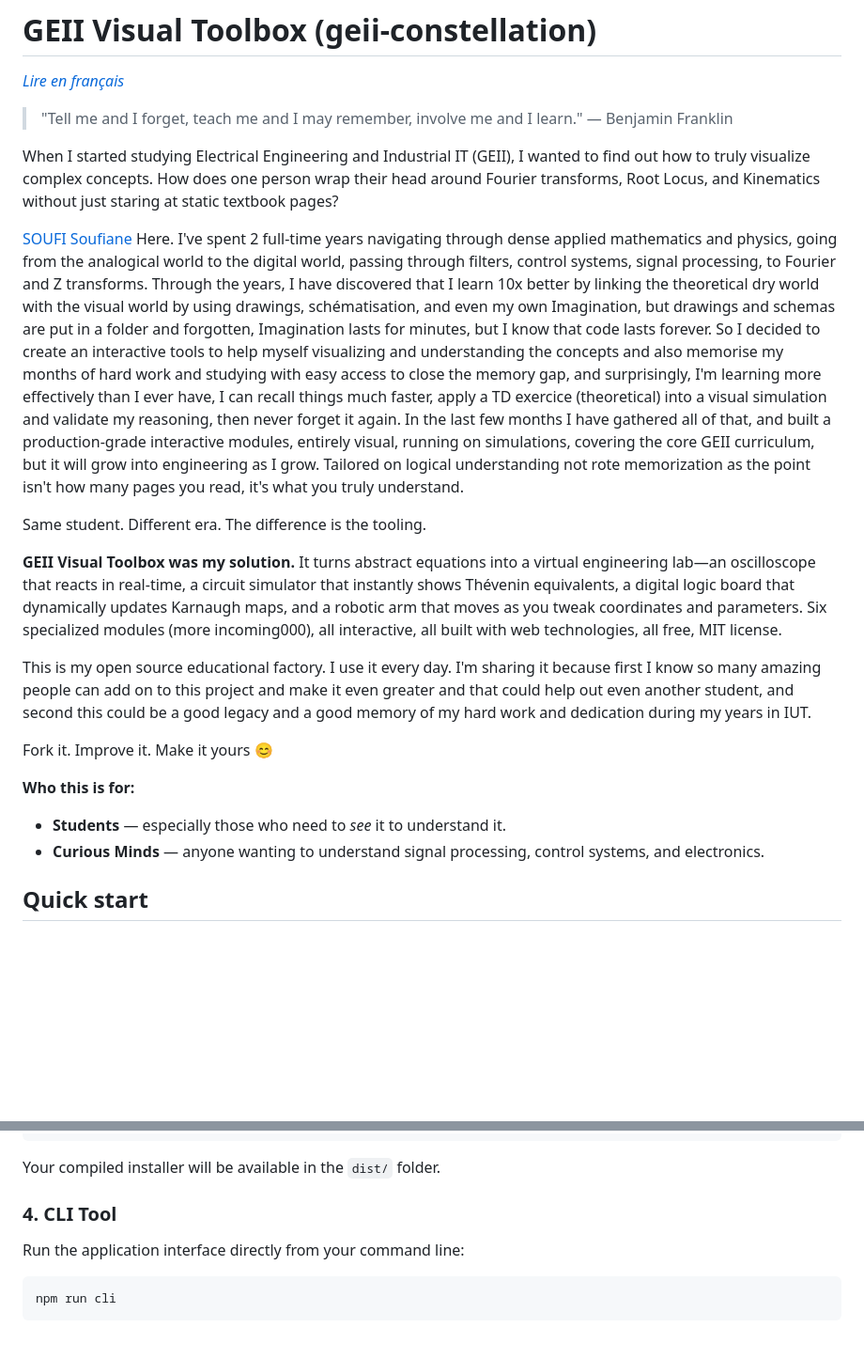
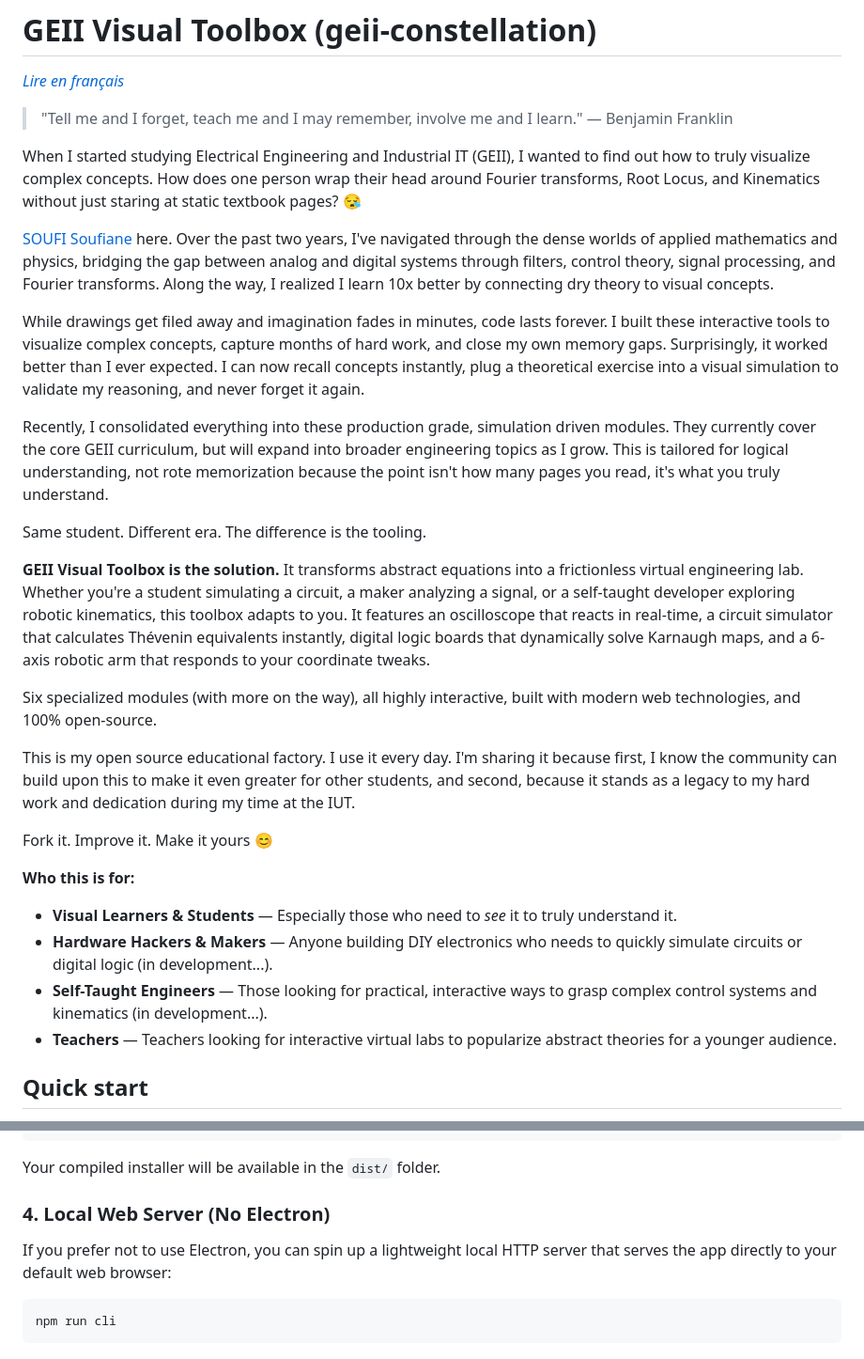
Before and after one commit to SOUFISoufiane/geii-constellation-, a Markdown page: README.md, 2 parts joined by grey strips. Shown at 94% size. Drawn GitHub-style; blank space fills up the shorter version.

````diff
--- a/README.md
+++ b/README.md
@@ -4,21 +4,29 @@
 
 > "Tell me and I forget, teach me and I may remember, involve me and I learn." — Benjamin Franklin
 
-When I started studying Electrical Engineering and Industrial IT (GEII), I wanted to find out how to truly visualize complex concepts. How does one person wrap their head around Fourier transforms, Root Locus, and Kinematics without just staring at static textbook pages?
+When I started studying Electrical Engineering and Industrial IT (GEII), I wanted to find out how to truly visualize complex concepts. How does one person wrap their head around Fourier transforms, Root Locus, and Kinematics without just staring at static textbook pages? 😪
 
-[SOUFI Soufiane](https://github.com/SOUFISoufiane) Here. I've spent 2 full-time years navigating through dense applied mathematics and physics, going from the analogical world to the digital world, passing through filters, control systems, signal processing, to Fourier and Z transforms. Through the years, I have discovered that I learn 10x better by linking the theoretical dry world with the visual world by using drawings, schématisation, and even my own Imagination, but drawings and schemas are put in a folder and forgotten, Imagination lasts for minutes, but I know that code lasts forever. So I decided to create an interactive tools to help myself visualizing and understanding the concepts and also memorise my months of hard work and studying with easy access to close the memory gap, and surprisingly, I'm learning more effectively than I ever have, I can recall things much faster, apply a TD exercice (theoretical) into a visual simulation and validate my reasoning, then never forget it again. In the last few months I have gathered all of that, and built a production-grade interactive modules, entirely visual, running on simulations, covering the core GEII curriculum, but it will grow into engineering as I grow. Tailored on logical understanding not rote memorization as the point isn't how many pages you read, it's what you truly understand.
+[SOUFI Soufiane](https://github.com/SOUFISoufiane) here. Over the past two years, I've navigated through the dense worlds of applied mathematics and physics, bridging the gap between analog and digital systems through filters, control theory, signal processing, and Fourier transforms. Along the way, I realized I learn 10x better by connecting dry theory to visual concepts.
+
+While drawings get filed away and imagination fades in minutes, code lasts forever. I built these interactive tools to visualize complex concepts, capture months of hard work, and close my own memory gaps. Surprisingly, it worked better than I ever expected. I can now recall concepts instantly, plug a theoretical exercise into a visual simulation to validate my reasoning, and never forget it again.
+
+Recently, I consolidated everything into these production grade, simulation driven modules. They currently cover the core GEII curriculum, but will expand into broader engineering topics as I grow. This is tailored for logical understanding, not rote memorization because the point isn't how many pages you read, it's what you truly understand.
 
 Same student. Different era. The difference is the tooling.
 
-**GEII Visual Toolbox was my solution.** It turns abstract equations into a virtual engineering lab—an oscilloscope that reacts in real-time, a circuit simulator that instantly shows Thévenin equivalents, a digital logic board that dynamically updates Karnaugh maps, and a robotic arm that moves as you tweak coordinates and parameters. Six specialized modules (more incoming000), all interactive, all built with web technologies, all free, MIT license.
+**GEII Visual Toolbox is the solution.** It transforms abstract equations into a frictionless virtual engineering lab. Whether you're a student simulating a circuit, a maker analyzing a signal, or a self-taught developer exploring robotic kinematics, this toolbox adapts to you. It features an oscilloscope that reacts in real-time, a circuit simulator that calculates Thévenin equivalents instantly, digital logic boards that dynamically solve Karnaugh maps, and a 6-axis robotic arm that responds to your coordinate tweaks.
 
-This is my open source educational factory. I use it every day. I'm sharing it because first I know so many amazing people can add on to this project and make it even greater and that could help out even another student, and second this could be a good legacy and a good memory of my hard work and dedication during my years in IUT.
+Six specialized modules (with more on the way), all highly interactive, built with modern web technologies, and 100% open-source.
+
+This is my open source educational factory. I use it every day. I'm sharing it because first, I know the community can build upon this to make it even greater for other students, and second, because it stands as a legacy to my hard work and dedication during my time at the IUT.
 
 Fork it. Improve it. Make it yours 😊
 
 **Who this is for:**
-- **Students** — especially those who need to *see* it to understand it.
-- **Curious Minds** — anyone wanting to understand signal processing, control systems, and electronics.
+- **Visual Learners & Students** — Especially those who need to *see* it to truly understand it.
+- **Hardware Hackers & Makers** — Anyone building DIY electronics who needs to quickly simulate circuits or digital logic (in development...).
+- **Self-Taught Engineers** — Those looking for practical, interactive ways to grasp complex control systems and kinematics (in development...).
+- **Teachers** — Teachers looking for interactive virtual labs to popularize abstract theories for a younger audience.
 
 ## Quick start
 
@@ -54,8 +62,8 @@ npm run dist:linux  # For Linux
 ```
 Your compiled installer will be available in the `dist/` folder.
 
-### 4. CLI Tool
-Run the application interface directly from your command line:
+### 4. Local Web Server (No Electron)
+If you prefer not to use Electron, you can spin up a lightweight local HTTP server that serves the app directly to your default web browser:
 ```bash
 npm run cli
 ```
````
Also changed, not shown: README.fr.md (+2 -2 lines).
